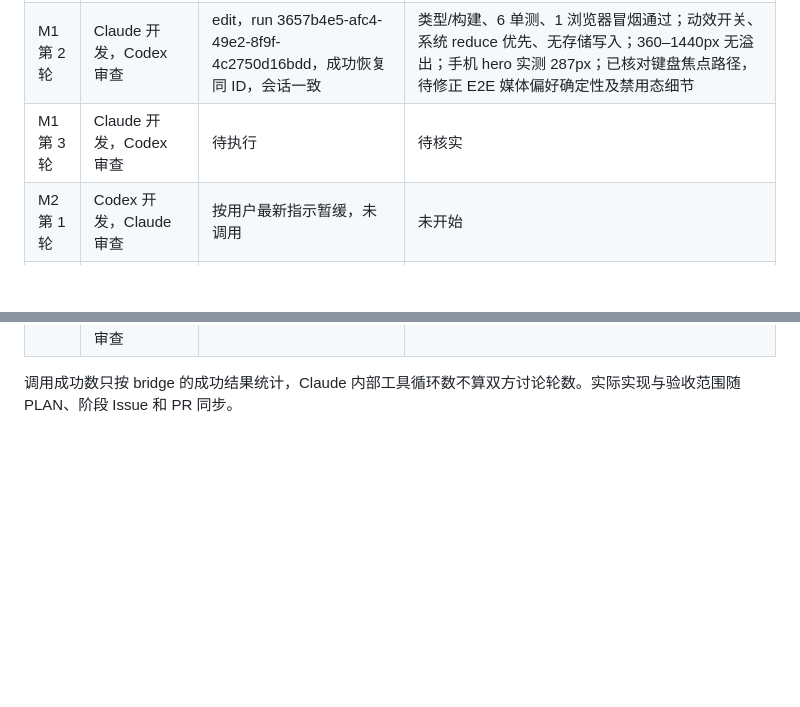
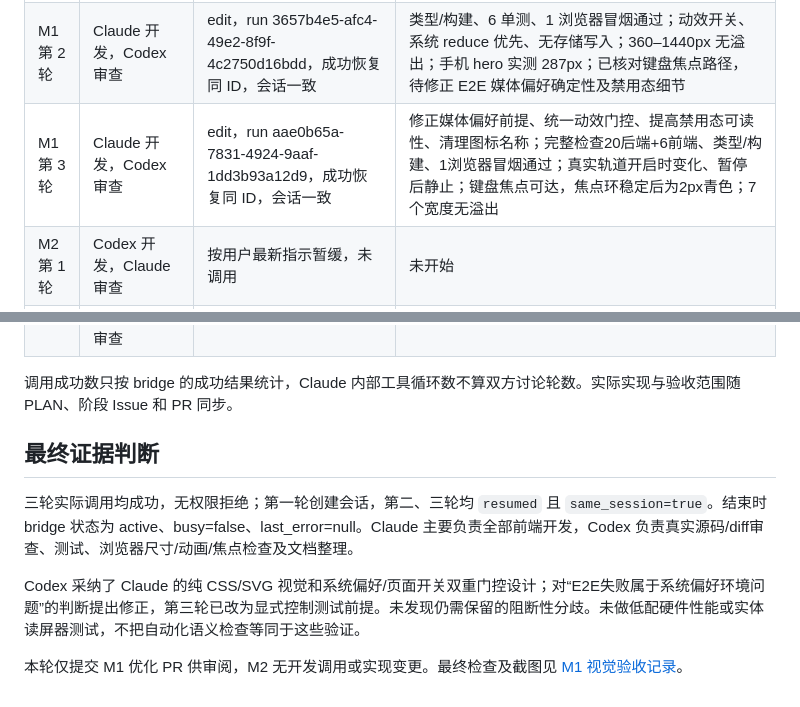
Before and after one commit to visibychen/AegisForge, a Markdown page: docs/collaboration-2026-11-04.md, 2 parts joined by grey strips. GitHub-like rendering; blank space fills up the shorter version.

```diff
--- a/docs/collaboration-2026-11-04.md
+++ b/docs/collaboration-2026-11-04.md
@@ -8,9 +8,17 @@
 | --- | --- | --- | --- |
 | M1 第 1 轮 | Claude 开发，Codex 审查 | edit，run c6e1e28b-636b-4171-b47d-2e1c4d62cca9，成功创建会话 | 前端 diff 范围符合授权；类型/构建、4 单测和 1 浏览器冒烟通过；360/390/590/850/1440px 无溢出；默认 18 动画，reduced-motion 下 0；待完善动效开关、手机密度和产品文案 |
 | M1 第 2 轮 | Claude 开发，Codex 审查 | edit，run 3657b4e5-afc4-49e2-8f9f-4c2750d16bdd，成功恢复同 ID，会话一致 | 类型/构建、6 单测、1 浏览器冒烟通过；动效开关、系统 reduce 优先、无存储写入；360–1440px 无溢出；手机 hero 实测 287px；已核对键盘焦点路径，待修正 E2E 媒体偏好确定性及禁用态细节 |
-| M1 第 3 轮 | Claude 开发，Codex 审查 | 待执行 | 待核实 |
+| M1 第 3 轮 | Claude 开发，Codex 审查 | edit，run aae0b65a-7831-4924-9aaf-1dd3b93a12d9，成功恢复同 ID，会话一致 | 修正媒体偏好前提、统一动效门控、提高禁用态可读性、清理图标名称；完整检查20后端+6前端、类型/构建、1浏览器冒烟通过；真实轨道开启时变化、暂停后静止；键盘焦点可达，焦点环稳定后为2px青色；7个宽度无溢出 |
 | M2 第 1 轮 | Codex 开发，Claude 审查 | 按用户最新指示暂缓，未调用 | 未开始 |
 | M2 第 2 轮 | Claude 开发，Codex 审查 | 按用户最新指示暂缓，未调用 | 未开始 |
 | M2 第 3 轮 | 基于前两轮证据讨论，Claude 开发，Codex 审查 | 按用户最新指示暂缓，未调用 | 未开始 |
 
 调用成功数只按 bridge 的成功结果统计，Claude 内部工具循环数不算双方讨论轮数。实际实现与验收范围随 PLAN、阶段 Issue 和 PR 同步。
+
+## 最终证据判断
+
+三轮实际调用均成功，无权限拒绝；第一轮创建会话，第二、三轮均 `resumed` 且 `same_session=true`。结束时 bridge 状态为 active、busy=false、last_error=null。Claude 主要负责全部前端开发，Codex 负责真实源码/diff审查、测试、浏览器尺寸/动画/焦点检查及文档整理。
+
+Codex 采纳了 Claude 的纯 CSS/SVG 视觉和系统偏好/页面开关双重门控设计；对“E2E失败属于系统偏好环境问题”的判断提出修正，第三轮已改为显式控制测试前提。未发现仍需保留的阻断性分歧。未做低配硬件性能或实体读屏器测试，不把自动化语义检查等同于这些验证。
+
+本轮仅提交 M1 优化 PR 供审阅，M2 无开发调用或实现变更。最终检查及截图见 [M1 视觉验收记录](m1-visual-verification.md)。
```
Also changed, not shown: PLAN.md (+5 -2 lines), README.md (+4 -2 lines), docs/m1-visual-verification.md (added, +42 -0 lines), docs/screenshots/m1-fluid-workspace-desktop.png (added), docs/screenshots/m1-fluid-workspace-mobile.png (added), 3 other files.
